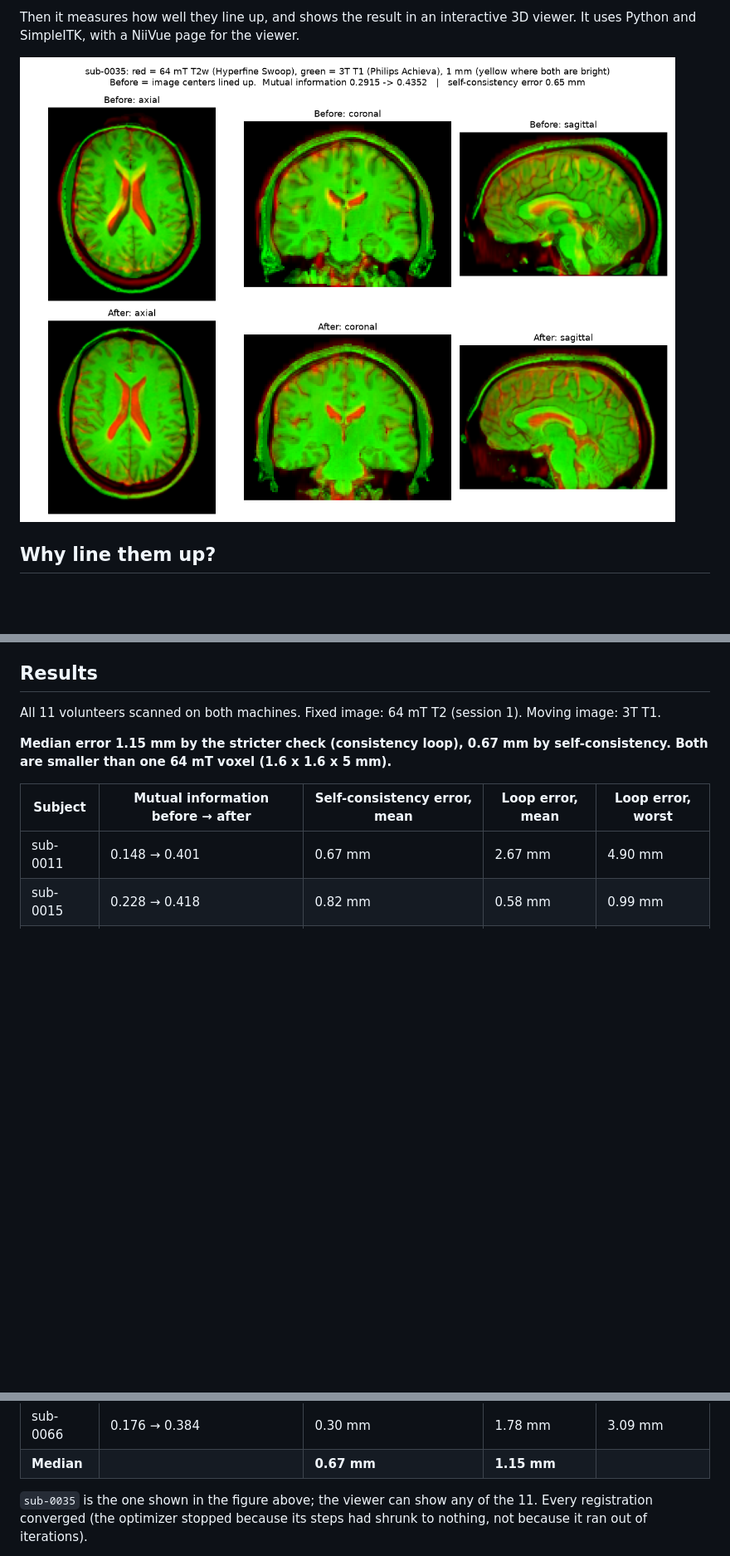
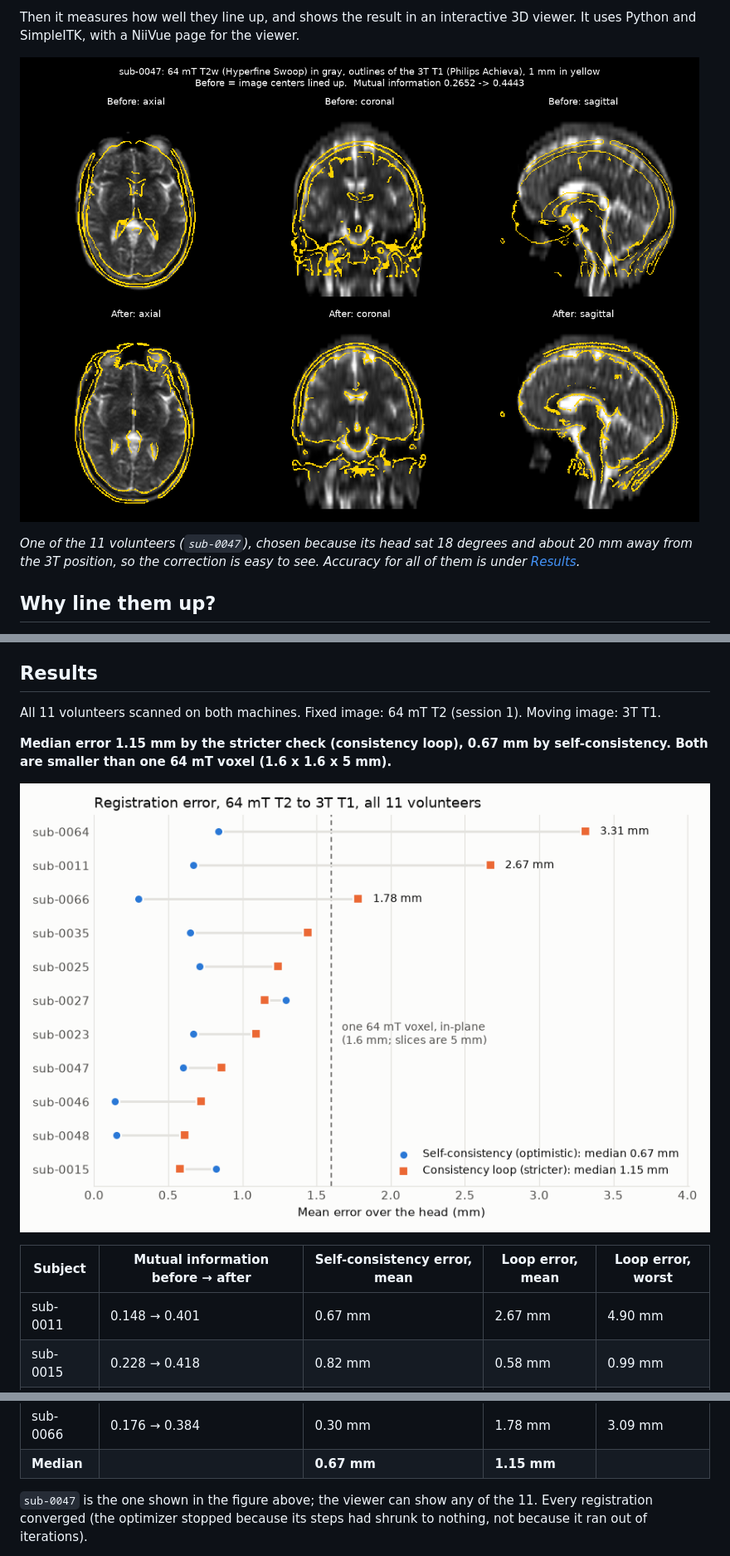
Before and after one commit to jacobstoelting/mri_lowfield_registration, a Markdown page: README.md, 3 parts joined by grey strips. Shown at 83% size. GitHub-like rendering; pictures changed too: results/accuracy_summary.png (added), results/overlay_before_after.png; blank space fills up the shorter version.

```diff
--- a/README.md
+++ b/README.md
@@ -12,7 +12,9 @@ lines them up automatically:
 Then it measures how well they line up, and shows the result in an interactive 3D viewer.
 It uses Python and SimpleITK, with a NiiVue page for the viewer.
 
-![Before and after overlay](results/overlay_before_after.png)
+![64 mT scan with the 3T outlines, before and after registration](results/overlay_before_after.png)
+
+*One of the 11 volunteers (`sub-0047`), chosen because its head sat 18 degrees and about 20 mm away from the 3T position, so the correction is easy to see. Accuracy for all of them is under [Results](#results).*
 
 ## Why line them up?
 
@@ -38,6 +40,8 @@ image: 3T T1.
 **Median error 1.15 mm by the stricter check (consistency loop), 0.67 mm by self-consistency.
 Both are smaller than one 64 mT voxel (1.6 x 1.6 x 5 mm).**
 
+![Registration error for all 11 volunteers](results/accuracy_summary.png)
+
 | Subject | Mutual information before → after | Self-consistency error, mean | Loop error, mean | Loop error, worst |
 |---|---|---|---|---|
 | sub-0011 | 0.148 → 0.401 | 0.67 mm | 2.67 mm | 4.90 mm |
@@ -53,7 +57,7 @@ Both are smaller than one 64 mT voxel (1.6 x 1.6 x 5 mm).**
 | sub-0066 | 0.176 → 0.384 | 0.30 mm | 1.78 mm | 3.09 mm |
 | **Median** | | **0.67 mm** | **1.15 mm** | |
 
-`sub-0035` is the one shown in the figure above; the viewer can show any of the 11. Every
+`sub-0047` is the one shown in the figure above; the viewer can show any of the 11. Every
 registration converged (the optimizer stopped because its steps had shrunk to nothing, not
 because it ran out of iterations).
 
```
Also changed, not shown: other parts of README.md (+2 -2 lines), results/checkerboard.png, results/metric_history.png, 6 other files.
